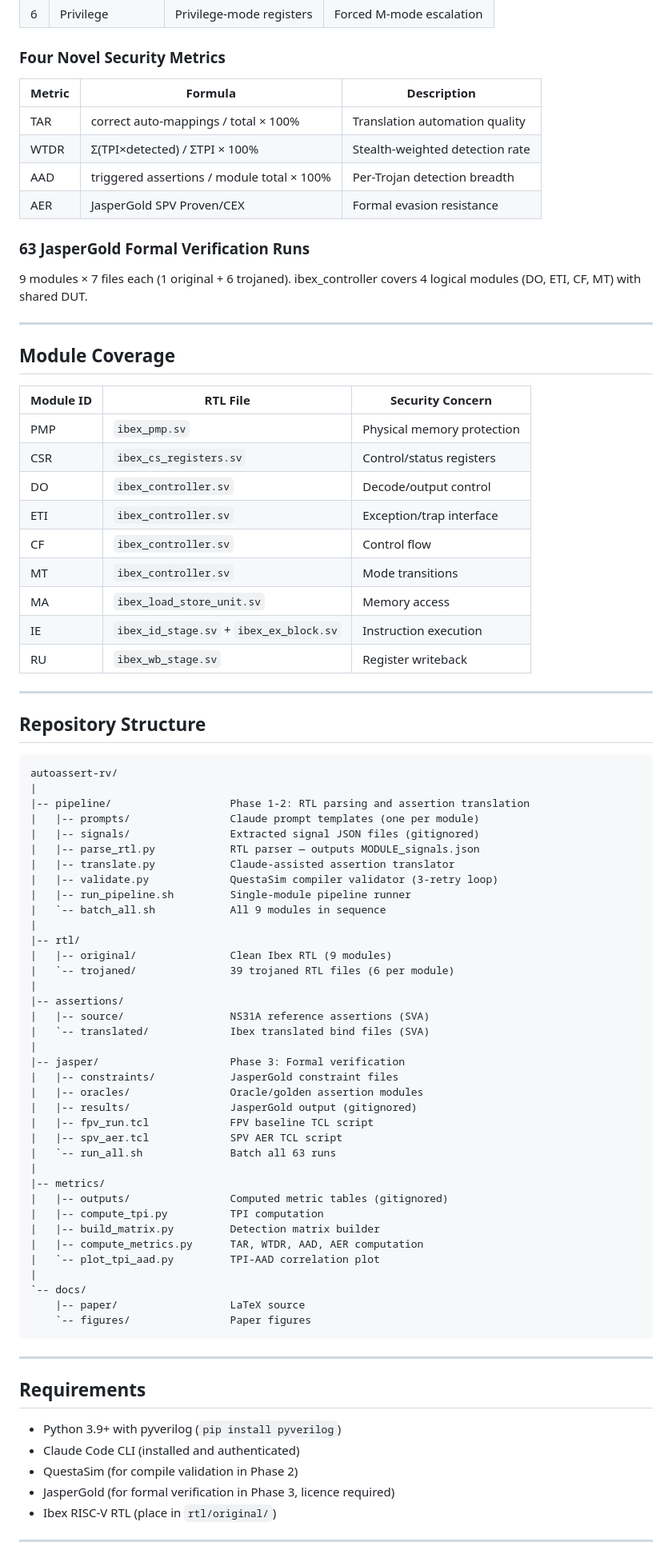
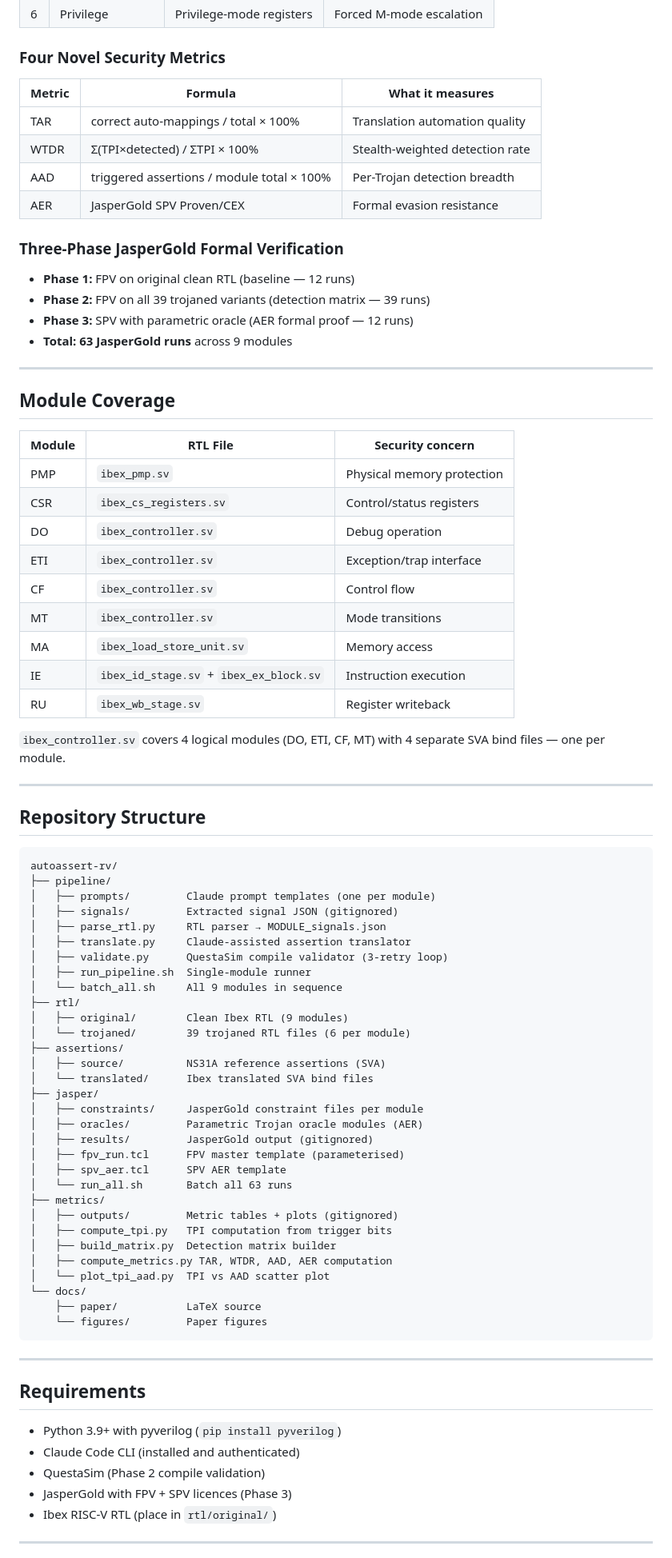
Before and after one commit to Sharjeelimtiaz27/autoassert-rv, a Markdown page: README.md, the part around one of its changes. Shown at 80% size. Drawn GitHub-style.

Commit message:
docs: update README with full comparison tables and refined structure

````diff
--- a/README.md
+++ b/README.md
@@ -50,26 +55,28 @@ with compiler-in-the-loop validation (QuestaSim, max 3 retries per module).
 
 ### Four Novel Security Metrics
 
-| Metric | Formula | Description |
-|--------|---------|-------------|
+| Metric | Formula | What it measures |
+|--------|---------|-----------------|
 | TAR | correct auto-mappings / total × 100% | Translation automation quality |
 | WTDR | Σ(TPI×detected) / ΣTPI × 100% | Stealth-weighted detection rate |
 | AAD | triggered assertions / module total × 100% | Per-Trojan detection breadth |
 | AER | JasperGold SPV Proven/CEX | Formal evasion resistance |
 
-### 63 JasperGold Formal Verification Runs
-9 modules × 7 files each (1 original + 6 trojaned).
-ibex_controller covers 4 logical modules (DO, ETI, CF, MT) with shared DUT.
+### Three-Phase JasperGold Formal Verification
+- **Phase 1:** FPV on original clean RTL (baseline — 12 runs)
+- **Phase 2:** FPV on all 39 trojaned variants (detection matrix — 39 runs)
+- **Phase 3:** SPV with parametric oracle (AER formal proof — 12 runs)
+- **Total: 63 JasperGold runs** across 9 modules
 
 ---
 
 ## Module Coverage
 
-| Module ID | RTL File | Security Concern |
-|-----------|----------|-----------------|
+| Module | RTL File | Security concern |
+|--------|----------|-----------------|
 | PMP | `ibex_pmp.sv` | Physical memory protection |
 | CSR | `ibex_cs_registers.sv` | Control/status registers |
-| DO | `ibex_controller.sv` | Decode/output control |
+| DO | `ibex_controller.sv` | Debug operation |
 | ETI | `ibex_controller.sv` | Exception/trap interface |
 | CF | `ibex_controller.sv` | Control flow |
 | MT | `ibex_controller.sv` | Mode transitions |
@@ -77,48 +84,45 @@ ibex_controller covers 4 logical modules (DO, ETI, CF, MT) with shared DUT.
 | IE | `ibex_id_stage.sv` + `ibex_ex_block.sv` | Instruction execution |
 | RU | `ibex_wb_stage.sv` | Register writeback |
 
+`ibex_controller.sv` covers 4 logical modules (DO, ETI, CF, MT) with 4
+separate SVA bind files — one per module.
+
 ---
 
 ## Repository Structure
 
 ```
 autoassert-rv/
-|
-|-- pipeline/                   Phase 1-2: RTL parsing and assertion translation
-|   |-- prompts/                Claude prompt templates (one per module)
-|   |-- signals/                Extracted signal JSON files (gitignored)
-|   |-- parse_rtl.py            RTL parser — outputs MODULE_signals.json
-|   |-- translate.py            Claude-assisted assertion translator
-|   |-- validate.py             QuestaSim compiler validator (3-retry loop)
-|   |-- run_pipeline.sh         Single-module pipeline runner
-|   `-- batch_all.sh            All 9 modules in sequence
-|
-|-- rtl/
-|   |-- original/               Clean Ibex RTL (9 modules)
-|   `-- trojaned/               39 trojaned RTL files (6 per module)
-|
-|-- assertions/
-|   |-- source/                 NS31A reference assertions (SVA)
-|   `-- translated/             Ibex translated bind files (SVA)
-|
-|-- jasper/                     Phase 3: Formal verification
-|   |-- constraints/            JasperGold constraint files
-|   |-- oracles/                Oracle/golden assertion modules
-|   |-- results/                JasperGold output (gitignored)
-|   |-- fpv_run.tcl             FPV baseline TCL script
-|   |-- spv_aer.tcl             SPV AER TCL script
-|   `-- run_all.sh              Batch all 63 runs
-|
-|-- metrics/
-|   |-- outputs/                Computed metric tables (gitignored)
-|   |-- compute_tpi.py          TPI computation
-|   |-- build_matrix.py         Detection matrix builder
-|   |-- compute_metrics.py      TAR, WTDR, AAD, AER computation
-|   `-- plot_tpi_aad.py         TPI-AAD correlation plot
-|
-`-- docs/
-    |-- paper/                  LaTeX source
-    `-- figures/                Paper figures
+├── pipeline/
+│   ├── prompts/         Claude prompt templates (one per module)
+│   ├── signals/         Extracted signal JSON (gitignored)
+│   ├── parse_rtl.py     RTL parser → MODULE_signals.json
+│   ├── translate.py     Claude-assisted assertion translator
+│   ├── validate.py      QuestaSim compile validator (3-retry loop)
+│   ├── run_pipeline.sh  Single-module runner
+│   └── batch_all.sh     All 9 modules in sequence
+├── rtl/
+│   ├── original/        Clean Ibex RTL (9 modules)
+│   └── trojaned/        39 trojaned RTL files (6 per module)
+├── assertions/
+│   ├── source/          NS31A reference assertions (SVA)
+│   └── translated/      Ibex translated SVA bind files
+├── jasper/
+│   ├── constraints/     JasperGold constraint files per module
+│   ├── oracles/         Parametric Trojan oracle modules (AER)
+│   ├── results/         JasperGold output (gitignored)
+│   ├── fpv_run.tcl      FPV master template (parameterised)
+│   ├── spv_aer.tcl      SPV AER template
+│   └── run_all.sh       Batch all 63 runs
+├── metrics/
+│   ├── outputs/         Metric tables + plots (gitignored)
+│   ├── compute_tpi.py   TPI computation from trigger bits
+│   ├── build_matrix.py  Detection matrix builder
+│   ├── compute_metrics.py TAR, WTDR, AAD, AER computation
+│   └── plot_tpi_aad.py  TPI vs AAD scatter plot
+└── docs/
+    ├── paper/           LaTeX source
+    └── figures/         Paper figures
 ```
 
 ---
@@ -127,8 +131,8 @@ autoassert-rv/
 
 - Python 3.9+ with pyverilog (`pip install pyverilog`)
 - Claude Code CLI (installed and authenticated)
-- QuestaSim (for compile validation in Phase 2)
-- JasperGold (for formal verification in Phase 3, licence required)
+- QuestaSim (Phase 2 compile validation)
+- JasperGold with FPV + SPV licences (Phase 3)
 - Ibex RISC-V RTL (place in `rtl/original/`)
 
 ---
````
Also changed, not shown: other parts of README.md (+88 -62 lines).
